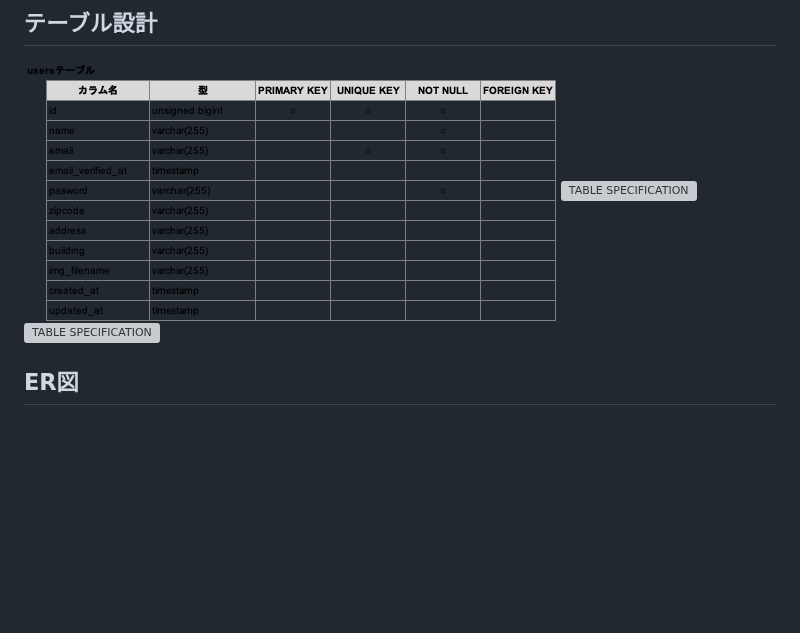
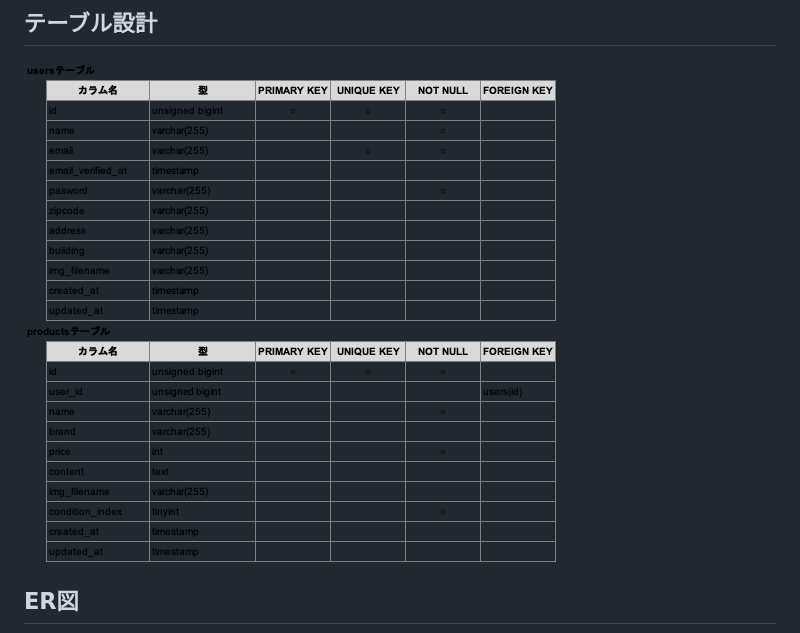
Before and after one commit to TakaharaYuichiro/freema, a Markdown page: README.md, the part around the change. Drawn GitHub-style; blank space fills up the shorter version; grey boxes are pictures that could not be loaded.

```diff
--- a/README.md
+++ b/README.md
@@ -313,8 +313,7 @@ Categoryデータの取得や登録などの操作をするためのエンドポ
 ## テーブル設計
 
 ![TABLE SPECIFICATION](readme/imgs/table_users.png)
-![TABLE SPECIFICATION](readme/imgs/datatable_todos2.png)
-![TABLE SPECIFICATION](readme/imgs/datatable_categories2.png)
+![TABLE SPECIFICATION](readme/imgs/table_products.png)
 
 ## ER図
 
```
